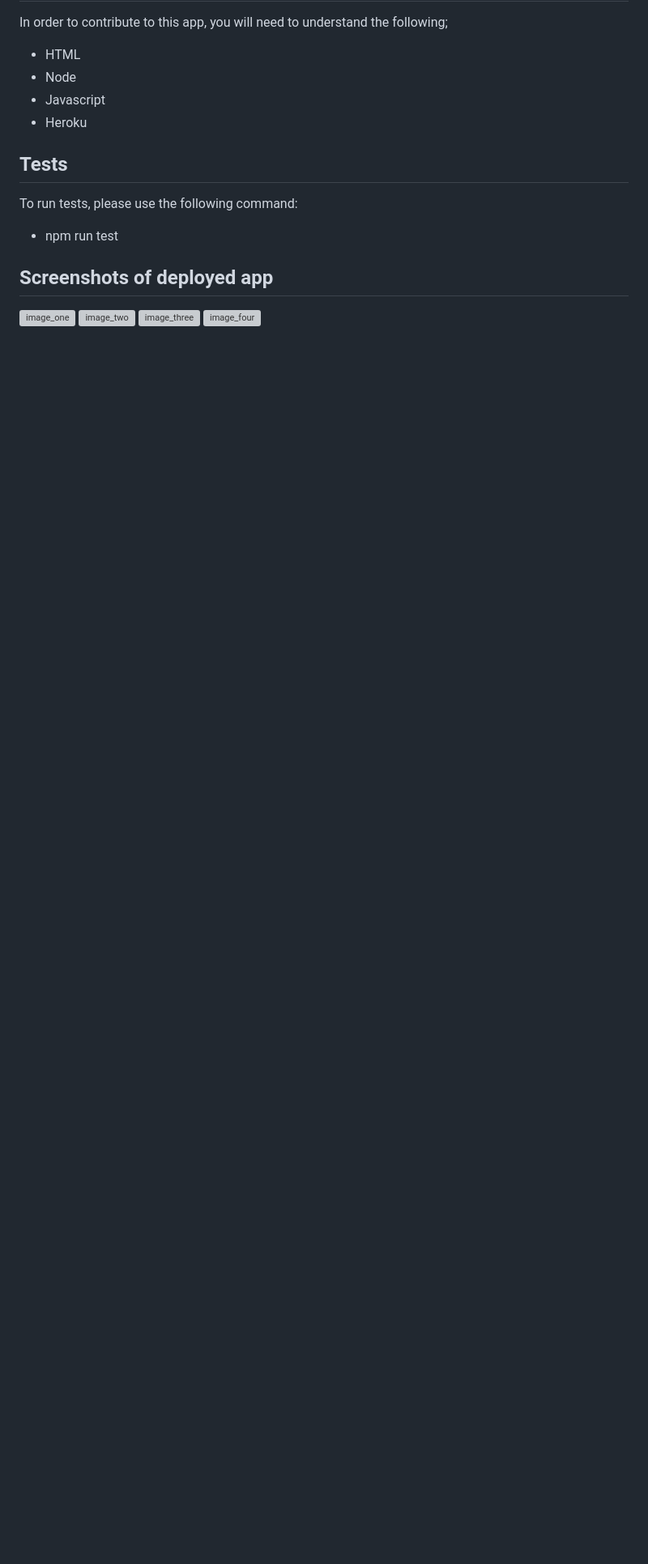
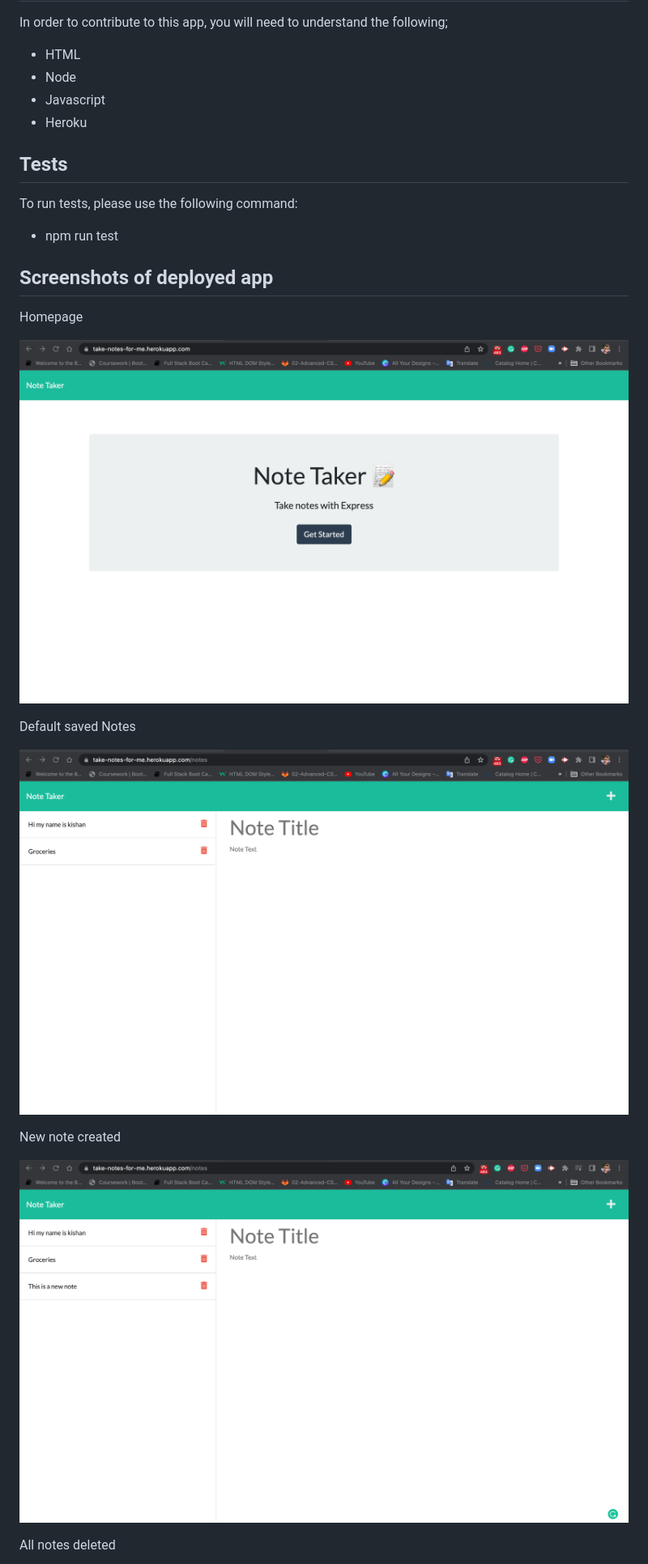
Before and after one commit to kishan254/take_my_notes, a Markdown page: README.md, the part around the change printed below. Shown: that part at 81% size. Drawn GitHub-style; pictures changed too: images/homepage.png (added), images/newNote.png (added), images/noteTaker.png (added); blank space fills up the shorter version; grey boxes are pictures that could not be loaded.

```diff
--- a/README.md
+++ b/README.md
@@ -53,7 +53,17 @@ To run tests, please use the following command:
 
 ## Screenshots of deployed app
 
-![image_one]()
-![image_two]()
-![image_three]()
-![image_four]()
+Homepage
+
+![image_one](images/homepage.png)
+
+Default saved Notes
+
+![image_two](images/noteTaker.png)
+
+New note created
+
+![image_three](images/newNote.png)
+
+All notes deleted
+
```
Also changed, not shown: other parts of README.md (+1 -0 lines), images/deletedNotes.png (added).
